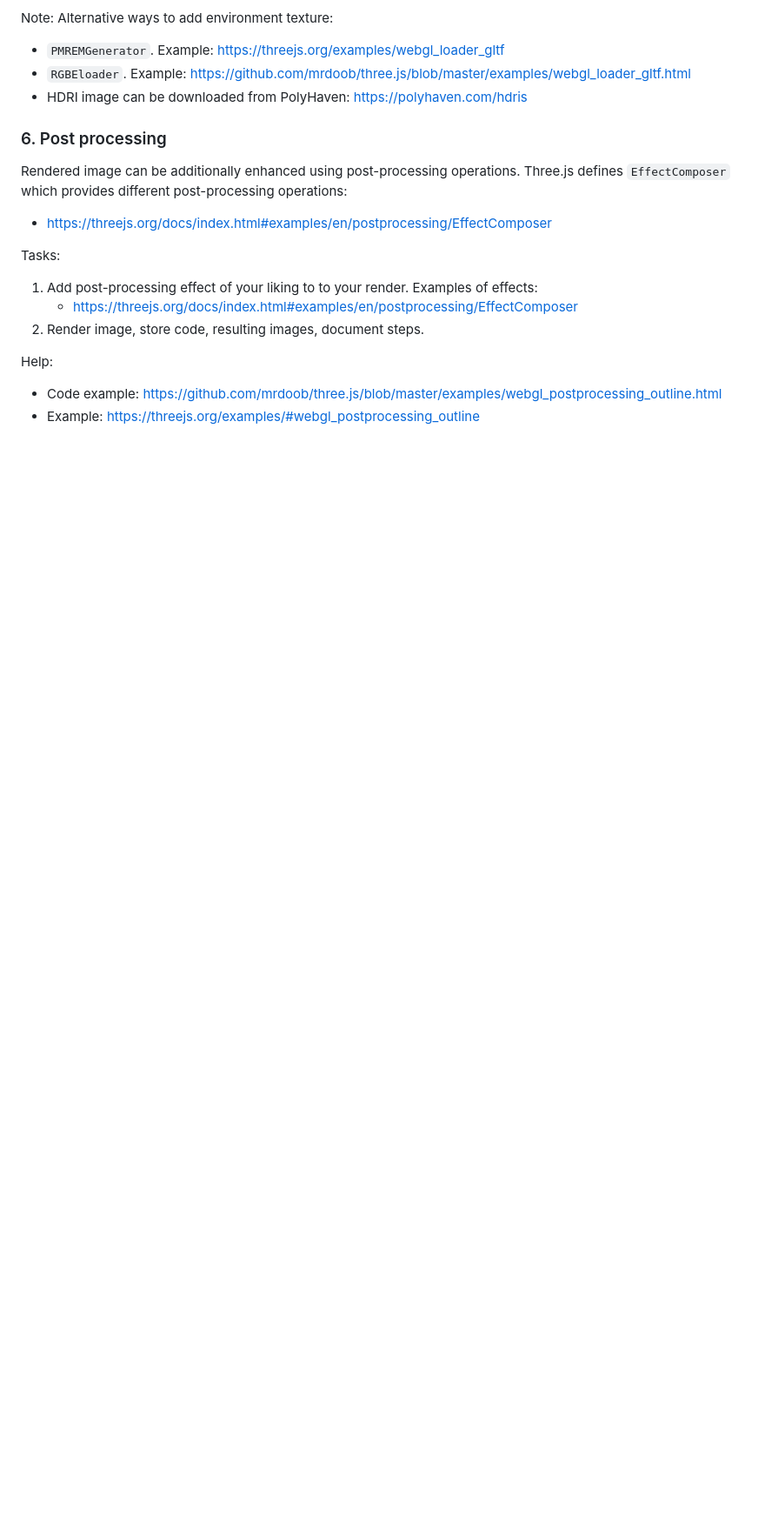
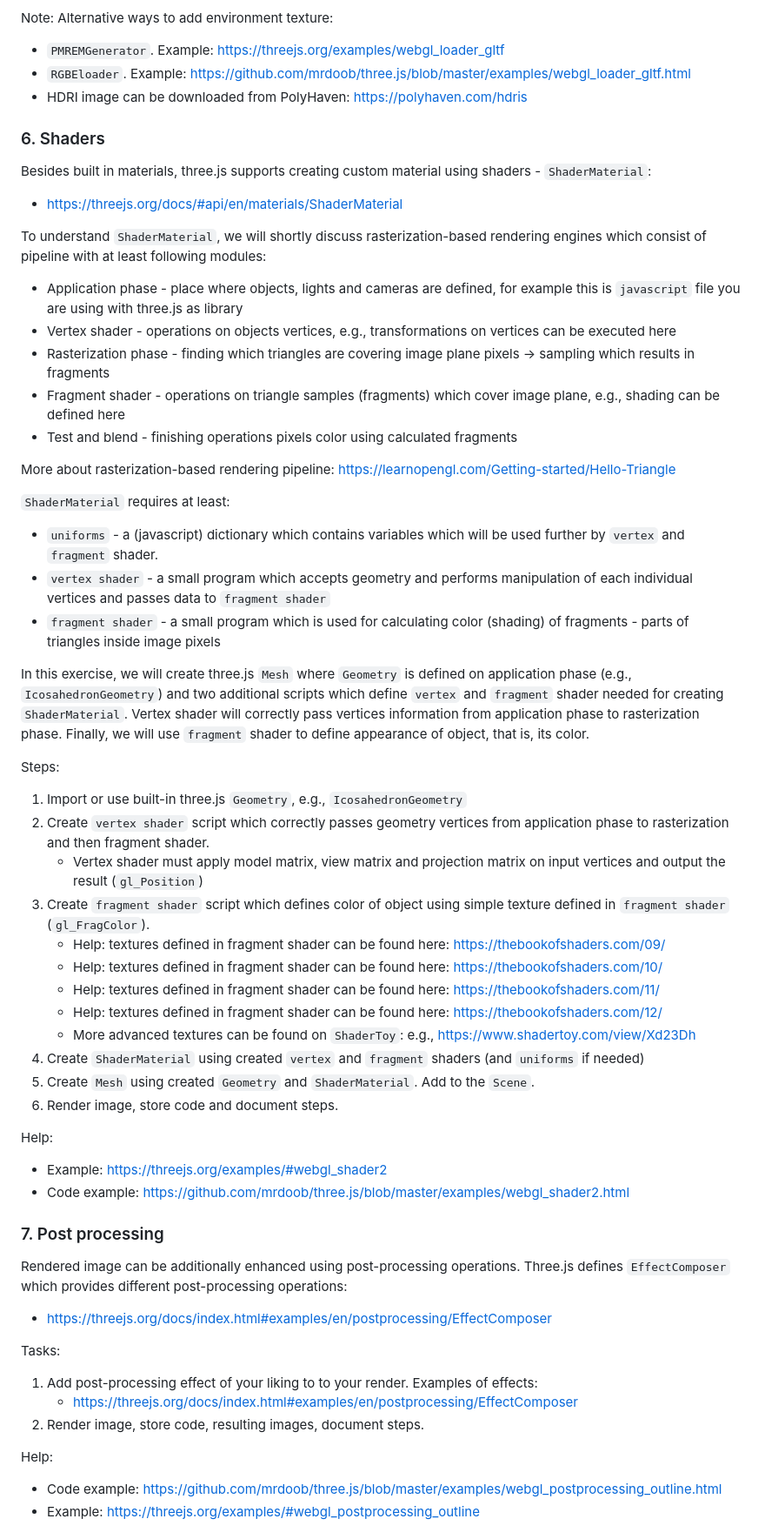
Before and after one commit to lorentzo/IntroductionToComputerGraphics, a Markdown page: projects/renderer_rasterization/readme.md, the part around one of its changes. Shown at 87% size. Rendered like a GitHub page; blank space fills up the shorter version.

Commit message:
threejs project update

```diff
--- a/projects/renderer_rasterization/readme.md
+++ b/projects/renderer_rasterization/readme.md
@@ -230,7 +232,46 @@ Note: Alternative ways to add environment texture:
   * `RGBEloader`. Example: https://github.com/mrdoob/three.js/blob/master/examples/webgl_loader_gltf.html
    * HDRI image can be downloaded from PolyHaven: https://polyhaven.com/hdris
 
-### 6. Post processing
+### 6. Shaders
+
+Besides built in materials, three.js supports creating custom material using shaders - `ShaderMaterial`:
+* https://threejs.org/docs/#api/en/materials/ShaderMaterial
+
+To understand `ShaderMaterial`, we will shortly discuss rasterization-based rendering engines which consist of pipeline with at least following modules:
+* Application phase - place where objects, lights and cameras are defined, for example this is `javascript` file you are using with three.js as library
+* Vertex shader - operations on objects vertices, e.g., transformations on vertices can be executed here
+* Rasterization phase - finding which triangles are covering image plane pixels -> sampling which results in fragments
+* Fragment shader - operations on triangle samples (fragments) which cover image plane, e.g., shading can be defined here
+* Test and blend - finishing operations pixels color using calculated fragments
+
+More about rasterization-based rendering pipeline: https://learnopengl.com/Getting-started/Hello-Triangle
+
+`ShaderMaterial` requires at least:
+* `uniforms` - a (javascript) dictionary which contains variables which will be used further by `vertex` and `fragment` shader.
+* `vertex shader` - a small program which accepts geometry and performs manipulation of each individual vertices and passes data to `fragment shader`
+* `fragment shader` - a small program which is used for calculating color (shading) of fragments - parts of triangles inside image pixels
+
+In this exercise, we will create three.js `Mesh` where `Geometry` is defined on application phase (e.g., `IcosahedronGeometry`) and two additional scripts which define `vertex` and `fragment` shader needed for creating `ShaderMaterial`. Vertex shader will correctly pass vertices information from application phase to rasterization phase. Finally, we will use `fragment` shader to define appearance of object, that is, its color.
+
+Steps:
+1. Import or use built-in three.js `Geometry`, e.g., `IcosahedronGeometry`
+2. Create `vertex shader` script which correctly passes geometry vertices from application phase to rasterization and then fragment shader.
+    * Vertex shader must apply model matrix, view matrix and projection matrix on input vertices and output the result (`gl_Position`)
+3. Create `fragment shader` script which defines color of object using simple texture defined in `fragment shader` (`gl_FragColor`).
+    * Help: textures defined in fragment shader can be found here: https://thebookofshaders.com/09/
+    * Help: textures defined in fragment shader can be found here: https://thebookofshaders.com/10/
+    * Help: textures defined in fragment shader can be found here: https://thebookofshaders.com/11/
+    * Help: textures defined in fragment shader can be found here: https://thebookofshaders.com/12/
+    * More advanced textures can be found on `ShaderToy`: e.g., https://www.shadertoy.com/view/Xd23Dh
+4. Create `ShaderMaterial` using created `vertex` and `fragment` shaders (and `uniforms` if needed)
+5. Create `Mesh` using created `Geometry` and `ShaderMaterial`. Add to the `Scene`.
+6. Render image, store code and document steps.
+
+Help:
+* Example: https://threejs.org/examples/#webgl_shader2
+* Code example: https://github.com/mrdoob/three.js/blob/master/examples/webgl_shader2.html
+
+### 7. Post processing
 
 Rendered image can be additionally enhanced using post-processing operations. Three.js defines `EffectComposer` which provides different post-processing operations:
 * https://threejs.org/docs/index.html#examples/en/postprocessing/EffectComposer
```
Also changed, not shown: other parts of projects/renderer_rasterization/readme.md (+17 -17 lines).
